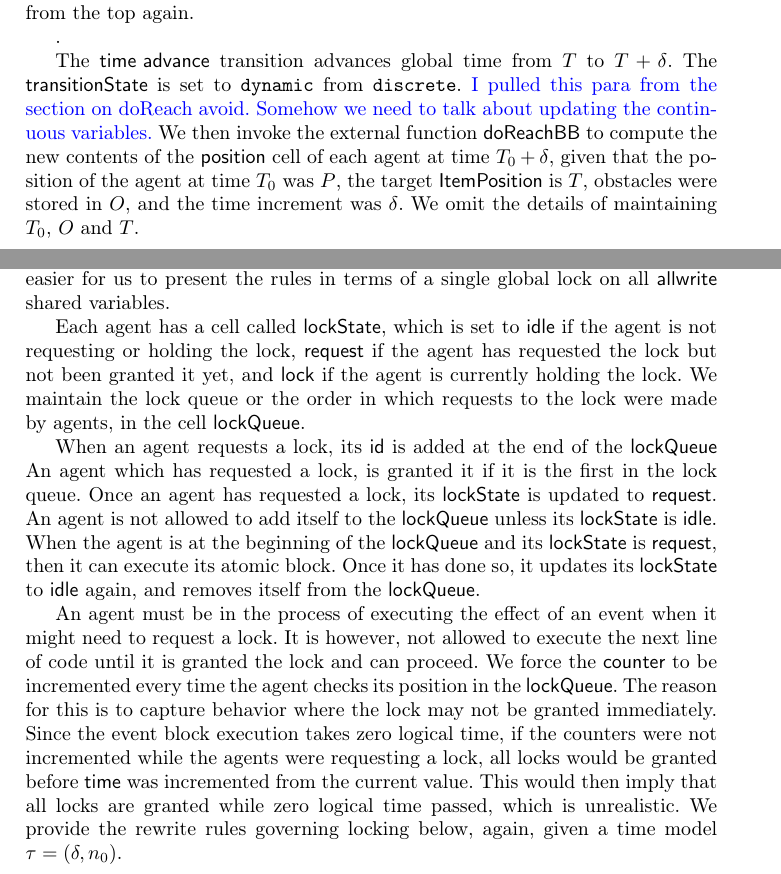
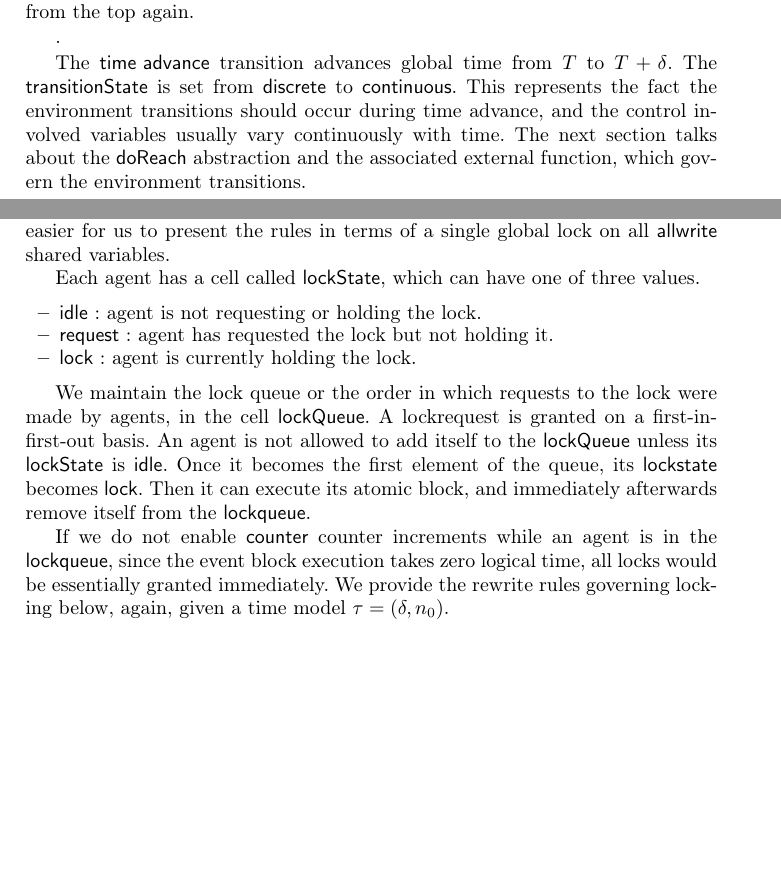
Before and after one commit to ritwika314/ESOP16, a LaTeX paper (main.tex, which reads semantics.tex): two parts of pages 9 and 10 of 17 before the commit and two parts of pages 9 and 11 of 17 after it, joined at a grey line, cut so that both start at the same text, the shorter picture padded with empty space. Compiled offline with pdfLaTeX.

Commit message:
changed semantics from 3.5

```diff
--- a/semantics.tex
+++ b/semantics.tex
@@ -142,10 +142,9 @@ After an event occurs, the agent's \s{counter} is incremented and if the it is l
 %\input{time.tex}.
 
 	%Let \s{counterMap} cell, which maintains a map of ids to counter values of all agents contain a map $CM$. \s{findMax} and \s{findMin} are functions for computing the maximum and minimum in the range of a map respectively. If both the minimum and maximum values are equal, then all values in the range of the map are equal.
-	The \s{time advance} transition advances global time from  $T$ to $T+\delta$. The \s{transitionState} is set to \verb|dynamic| from \verb|discrete|.
-	%
-	\sayan{I pulled this para from the section on doReach avoid. Somehow we need to talk about updating the continuous variables.}
-	We then invoke the external function \s{doReachBB} to compute the new contents of the \s{position} cell of each agent at time $T_0 +\delta$, given that the position of the agent at time $T_0$ was $P$, the target \s{ItemPosition} is $T$, obstacles were stored in $O$, and the time increment was $\delta$. We omit the details of maintaining $T_0$, $O$ and $T$.
+	The \s{time advance} transition advances global time from  $T$ to $T+\delta$. The \s{transitionState} is set from \s{discrete} to \s{continuous}. This represents the fact the environment transitions should occur during time advance, and the control involved variables usually vary continuously with time. The next section talks about the \s{doReach} abstraction and the associated external function, which govern the environment transitions.
+
+\input{dynamics.tex}
 %
 %	We do not show the rest of the configuration items because they do not appear in the condition or change with the time progression rule.
 %It is worth mentioning that while we designed the time progression such that the event block executes exactly $n_0$ number of times for each agent, we can easily change the design to accommodate different values for different agents.
@@ -163,10 +162,15 @@ We provide global locks to implement mutual exclusion for the atomic construct.
 The first property ensures mutual exclusion and the second ensures that high frequency agents do not monopolize the lock.
 While defining the semantics it is easier for us to present the rules in terms of a single global lock on all $\MW$ shared variables.
 
-Each agent has a cell called \s{lockState}, which is set to \s{idle} if the agent is not requesting or holding the lock, \s{request} if the agent has requested the lock but not been granted it yet, and \s{lock} if the agent is currently holding the lock. We maintain the lock queue or the order in which requests to the lock were made by agents, in the cell \s{lockQueue}.
+Each agent has a cell called \s{lockState}, which can have one of three values.
+\begin{itemize}
+\item \s{idle} : agent is not requesting or holding the lock.
+\item \s{request} : agent has requested the lock but not holding it.
+\item \s{lock} :  agent is currently holding the lock.
+\end{itemize}
 
-When an agent requests a lock, its \s{id} is added at the end of the \s{lockQueue} An agent which has requested a lock, is granted it if it is the first in the lock queue. Once an agent has requested a lock, its \s{lockState} is updated to \s{request}. An agent is not allowed to add itself to the \s{lockQueue} unless its \s{lockState} is \s{idle}. When the agent is at the beginning of the \s{lockQueue} and its \s{lockState} is \s{request}, then it can execute its atomic block. Once it has done so, it updates its \s{lockState} to \s{idle} again, and removes itself from the \s{lockQueue}.
+We maintain the lock queue or the order in which requests to the lock were made by agents, in the cell \s{lockQueue}. A lockrequest is granted on a first-in-first-out basis. An agent is not allowed to add itself to the \s{lockQueue} unless its \s{lockState} is \s{idle}. Once it becomes the first element of the queue, its \s{lockstate} becomes \s{lock}. Then it can execute its atomic block, and immediately afterwards remove itself from the \s{lockqueue}.
 
-An agent must be in the process of executing the effect of an event when it might need to request a lock. It is however, not allowed to execute the next line of code until it is granted the lock and can proceed. We force the \s{counter} to be incremented every time the agent checks its position in the \s{lockQueue}. The reason for this is to capture behavior where the lock may not be granted immediately. Since the event block execution takes zero logical time, if the counters were not incremented while the agents were requesting a lock, all locks would be granted before \s{time} was incremented from the current value. This would then imply that all locks are granted while zero logical time passed, which is unrealistic. We provide the rewrite rules governing locking below, again, given a time model $\tau = (\delta,n_0)$.
+If we do not enable \s{counter} counter increments while an agent is in the \s{lockqueue}, since the event block execution takes zero logical time, all locks would be essentially granted immediately. We provide the rewrite rules governing locking below, again, given a time model $\tau = (\delta,n_0)$.
 
-\paragraph{Lock Request Transition:} The \s{lock request} transition is enabled when an agent with \s{id} \s{i}, encounters an atomic block containing statements \s{Ss}, when its \s{lockstate} is \s{idle}. Then, the agent adds a marker \s{atomicEnd} just after the atomic block, to ensure that the agent releases the lock after executing it. At the same time, the agent adds itself to the end of the lock queue. The ellipses represent the fact that the lock queue may or may not be empty, it doesn't affect the application of the current rule. Again, we omit showing the irrelevant cells in this rule.
+\paragraph{Lock Request Transition:} The \s{lock request} transition is enabled when an agent with \s{id} \s{i}, encounters an atomic block containing statements \s{Ss}, when its \s{lockstate} is \s{idle}. Then, the agent adds a marker \s{atomicEnd} just after the atomic block, to ensure that the agent releases the lock after executing it. At the same time, the agent adds itself to the end of the lock queue.
```
Also changed, not shown: dynamics.tex (+22 -24 lines), semantics.tex (8 more changed lines).
